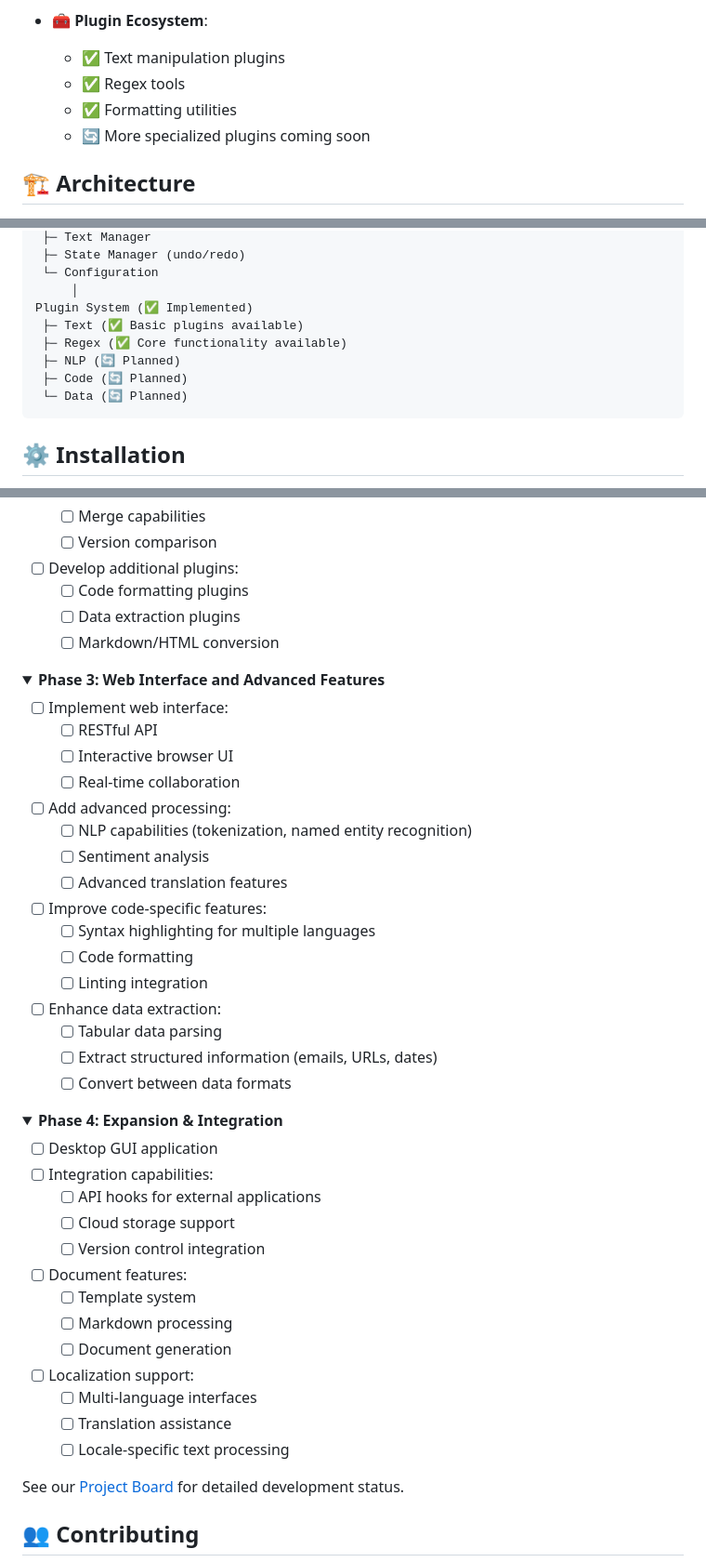
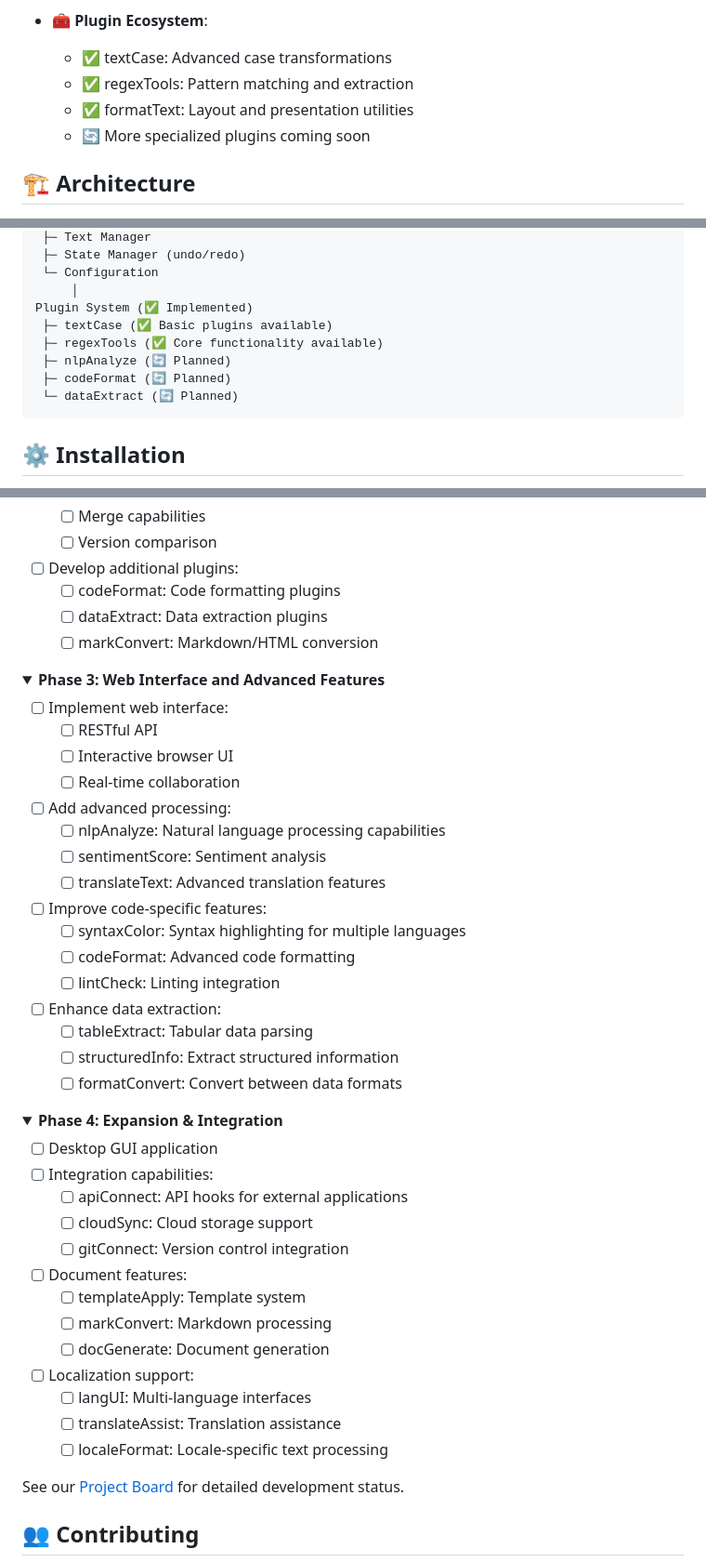
Before and after one commit to dnoice/textMan, a Markdown page: README.md, 3 parts joined by grey strips. Shown: that part at 93% size. GitHub-like rendering; folded sections open.

````diff
--- a/README.md
+++ b/README.md
@@ -60,9 +60,9 @@ textMan aims to be a comprehensive, extensible text manipulation tool that empow
   - 🔄 Desktop application (planned)
 
 - 🧰 **Plugin Ecosystem**:
-  - ✅ Text manipulation plugins
-  - ✅ Regex tools
-  - ✅ Formatting utilities
+  - ✅ textCase: Advanced case transformations
+  - ✅ regexTools: Pattern matching and extraction
+  - ✅ formatText: Layout and presentation utilities
   - 🔄 More specialized plugins coming soon
 
 ## 🏗️ Architecture
@@ -86,11 +86,11 @@ Core Engine (✅ Implemented)
  └─ Configuration
      │
 Plugin System (✅ Implemented)
- ├─ Text (✅ Basic plugins available)
- ├─ Regex (✅ Core functionality available)
- ├─ NLP (🔄 Planned)
- ├─ Code (🔄 Planned)
- └─ Data (🔄 Planned)
+ ├─ textCase (✅ Basic plugins available)
+ ├─ regexTools (✅ Core functionality available)
+ ├─ nlpAnalyze (🔄 Planned)
+ ├─ codeFormat (🔄 Planned)
+ └─ dataExtract (🔄 Planned)
 ```
 </details>
 
@@ -272,9 +272,9 @@ class MyPlugin(Plugin):
   - [ ] Merge capabilities
   - [ ] Version comparison
 - [ ] Develop additional plugins:
-  - [ ] Code formatting plugins
-  - [ ] Data extraction plugins
-  - [ ] Markdown/HTML conversion
+  - [ ] codeFormat: Code formatting plugins
+  - [ ] dataExtract: Data extraction plugins
+  - [ ] markConvert: Markdown/HTML conversion
 </details>
 
 <details>
@@ -285,17 +285,17 @@ class MyPlugin(Plugin):
   - [ ] Interactive browser UI
   - [ ] Real-time collaboration
 - [ ] Add advanced processing:
-  - [ ] NLP capabilities (tokenization, named entity recognition)
-  - [ ] Sentiment analysis
-  - [ ] Advanced translation features
+  - [ ] nlpAnalyze: Natural language processing capabilities
+  - [ ] sentimentScore: Sentiment analysis
+  - [ ] translateText: Advanced translation features
 - [ ] Improve code-specific features:
-  - [ ] Syntax highlighting for multiple languages
-  - [ ] Code formatting
-  - [ ] Linting integration
+  - [ ] syntaxColor: Syntax highlighting for multiple languages
+  - [ ] codeFormat: Advanced code formatting
+  - [ ] lintCheck: Linting integration
 - [ ] Enhance data extraction:
-  - [ ] Tabular data parsing
-  - [ ] Extract structured information (emails, URLs, dates)
-  - [ ] Convert between data formats
+  - [ ] tableExtract: Tabular data parsing
+  - [ ] structuredInfo: Extract structured information
+  - [ ] formatConvert: Convert between data formats
 </details>
 
 <details>
@@ -303,17 +303,17 @@ class MyPlugin(Plugin):
 
 - [ ] Desktop GUI application
 - [ ] Integration capabilities:
-  - [ ] API hooks for external applications
-  - [ ] Cloud storage support
-  - [ ] Version control integration
+  - [ ] apiConnect: API hooks for external applications
+  - [ ] cloudSync: Cloud storage support
+  - [ ] gitConnect: Version control integration
 - [ ] Document features:
-  - [ ] Template system
-  - [ ] Markdown processing
-  - [ ] Document generation
+  - [ ] templateApply: Template system
+  - [ ] markConvert: Markdown processing
+  - [ ] docGenerate: Document generation
 - [ ] Localization support:
-  - [ ] Multi-language interfaces
-  - [ ] Translation assistance
-  - [ ] Locale-specific text processing
+  - [ ] langUI: Multi-language interfaces
+  - [ ] translateAssist: Translation assistance
+  - [ ] localeFormat: Locale-specific text processing
 </details>
 
 See our [Project Board](https://github.com/dnoice/textMan/projects) for detailed development status.
````
Also changed, not shown: other parts of README.md (+8 -8 lines).
